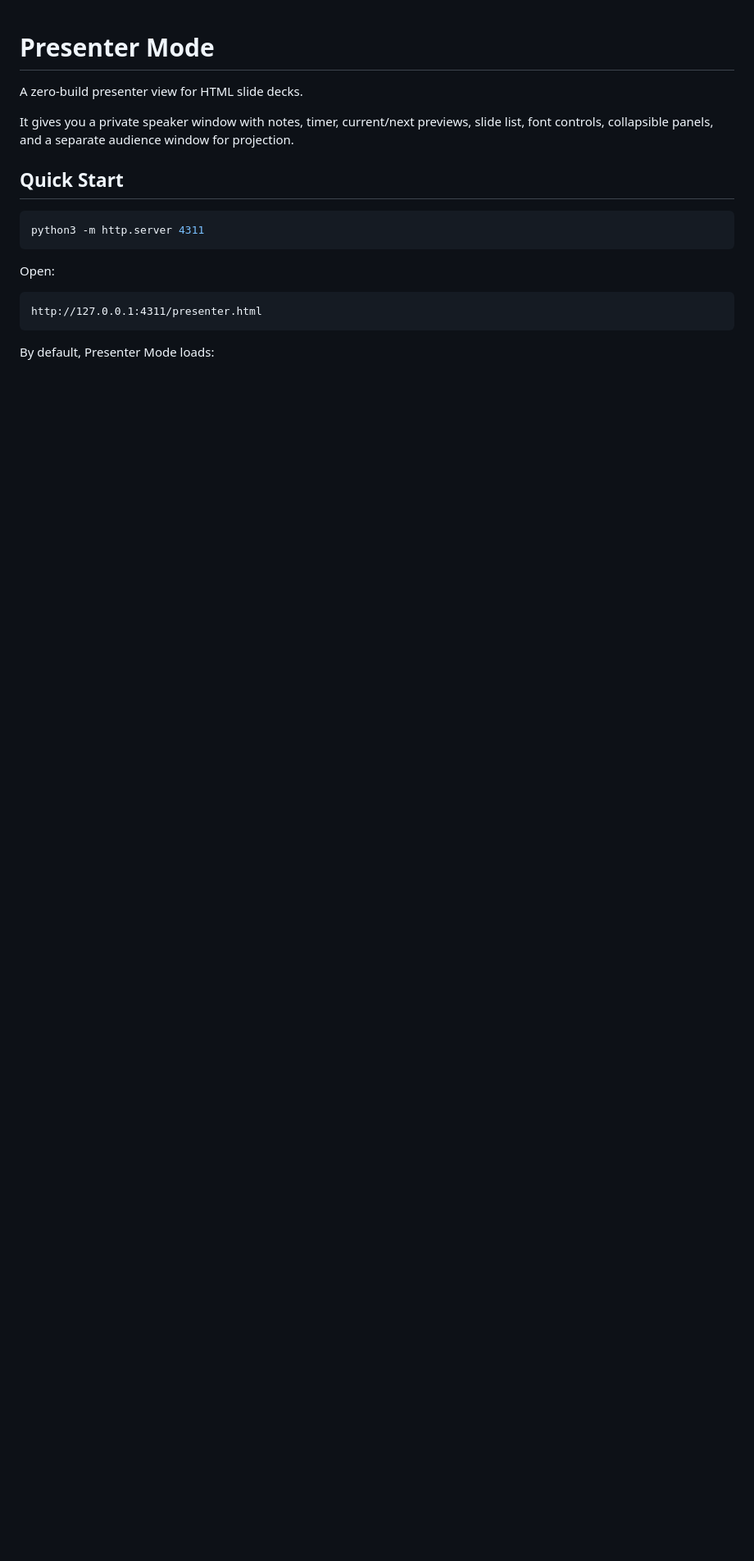
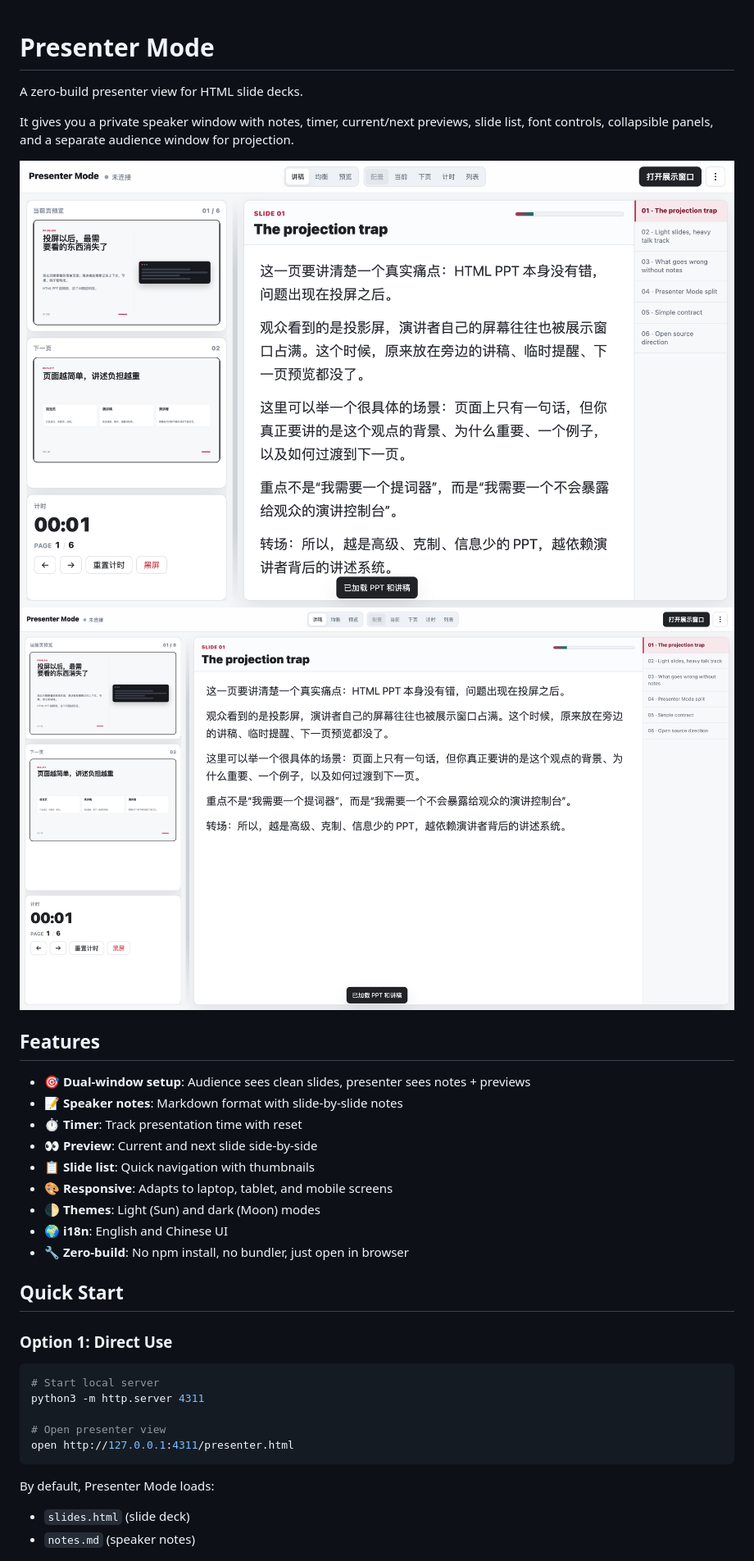
Before and after one commit to Mentran/presenter-mode, a Markdown page: README.md, the part around one of its changes. Shown at 82% size. Drawn GitHub-style; pictures changed too: docs/screenshot-audience.png (added), docs/screenshot-presenter.png (added); blank space fills up the shorter version.

````diff
--- a/README.md
+++ b/README.md
@@ -4,17 +4,34 @@ A zero-build presenter view for HTML slide decks.
 
 It gives you a private speaker window with notes, timer, current/next previews, slide list, font controls, collapsible panels, and a separate audience window for projection.
 
+![Presenter View](docs/screenshot-presenter.png)
+![Audience View](docs/screenshot-audience.png)
+
+## Features
+
+- 🎯 **Dual-window setup**: Audience sees clean slides, presenter sees notes + previews
+- 📝 **Speaker notes**: Markdown format with slide-by-slide notes
+- ⏱️ **Timer**: Track presentation time with reset
+- 👀 **Preview**: Current and next slide side-by-side
+- 📋 **Slide list**: Quick navigation with thumbnails
+- 🎨 **Responsive**: Adapts to laptop, tablet, and mobile screens
+- 🌓 **Themes**: Light (Sun) and dark (Moon) modes
+- 🌍 **i18n**: English and Chinese UI
+- 🔧 **Zero-build**: No npm install, no bundler, just open in browser
+
 ## Quick Start
 
+### Option 1: Direct Use
+
 ```bash
+# Start local server
 python3 -m http.server 4311
-```
 
-Open:
-
-```text
-http://127.0.0.1:4311/presenter.html
+# Open presenter view
+open http://127.0.0.1:4311/presenter.html
 ```
 
 By default, Presenter Mode loads:
+- `slides.html` (slide deck)
+- `notes.md` (speaker notes)
 
````
Also changed, not shown: other parts of README.md (+100 -27 lines), CONTRIBUTING.md (added, +85 -0 lines), PROJECT_CHECKLIST.md (added, +188 -0 lines), docs/README.md (added, +10 -0 lines), 2 other files.
